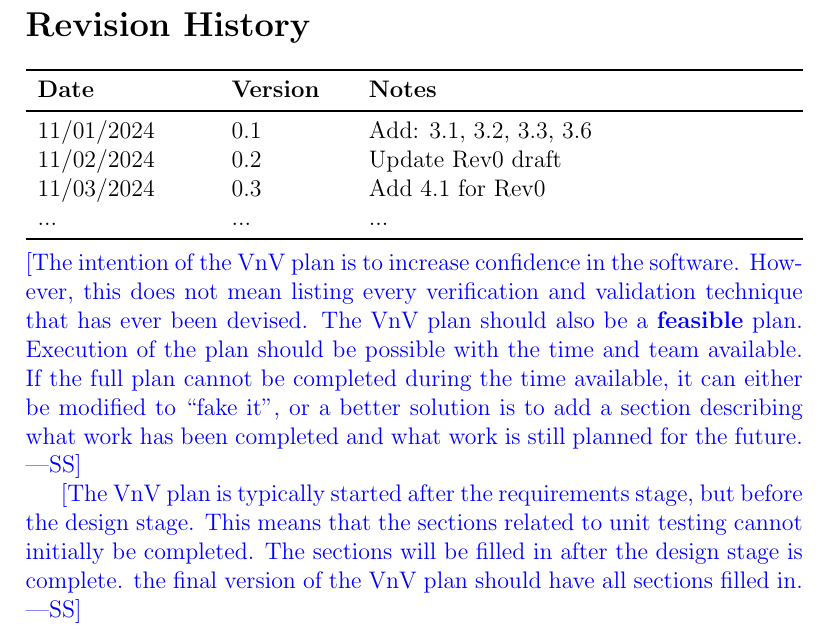
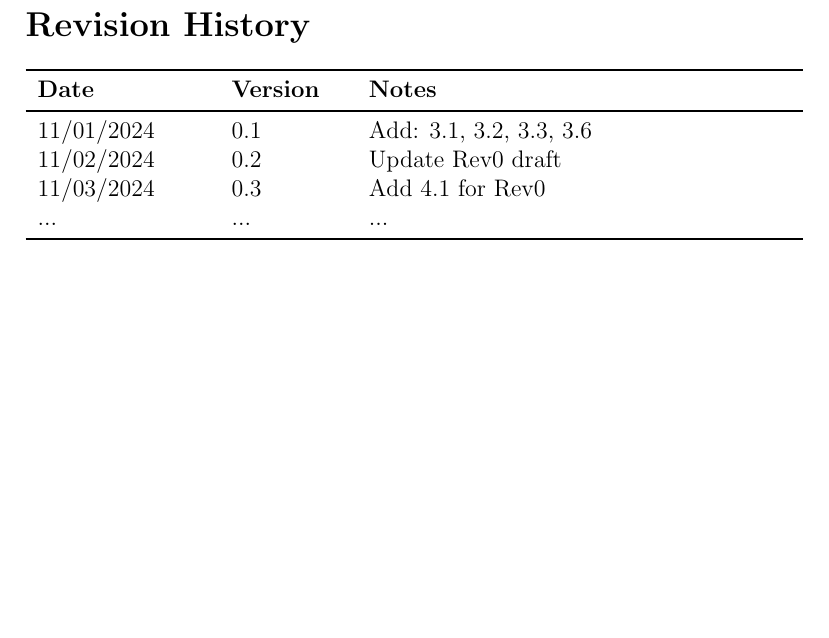
Before and after one commit to angelaw7/capstone, a LaTeX document (docs/VnVPlan/VnVPlan.tex): part of page 2 of 53, cut so that both start at the same text, the shorter picture padded with empty space. Compiled offline with pdfLaTeX.

Commit message:
docs: vnv - remove more template comments

```diff
--- a/docs/VnVPlan/VnVPlan.tex
+++ b/docs/VnVPlan/VnVPlan.tex
@@ -36,21 +36,6 @@
 ... & ... & ...\\
 \bottomrule
 \end{tabularx}
-
-~\\
-\wss{The intention of the VnV plan is to increase confidence in the software.
-However, this does not mean listing every verification and validation technique
-that has ever been devised.  The VnV plan should also be a \textbf{feasible}
-plan. Execution of the plan should be possible with the time and team available.
-If the full plan cannot be completed during the time available, it can either be
-modified to ``fake it'', or a better solution is to add a section describing
-what work has been completed and what work is still planned for the future.}
-
-\wss{The VnV plan is typically started after the requirements stage, but before
-the design stage.  This means that the sections related to unit testing cannot
-initially be completed.  The sections will be filled in after the design stage
-is complete.  the final version of the VnV plan should have all sections filled
-in.}
 
 \newpage
 
```
Also changed, not shown: docs/VnVPlan/VnVPlan.pdf.
